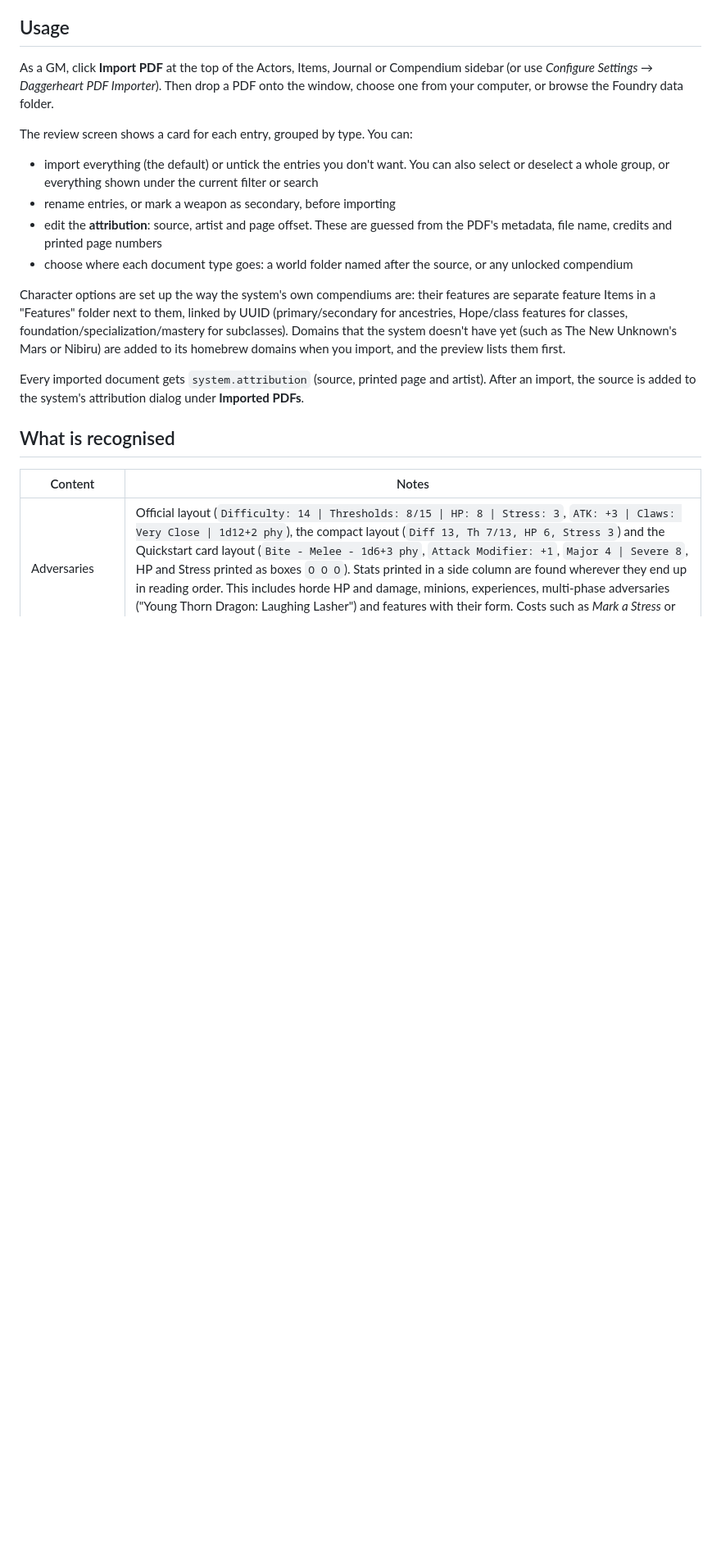
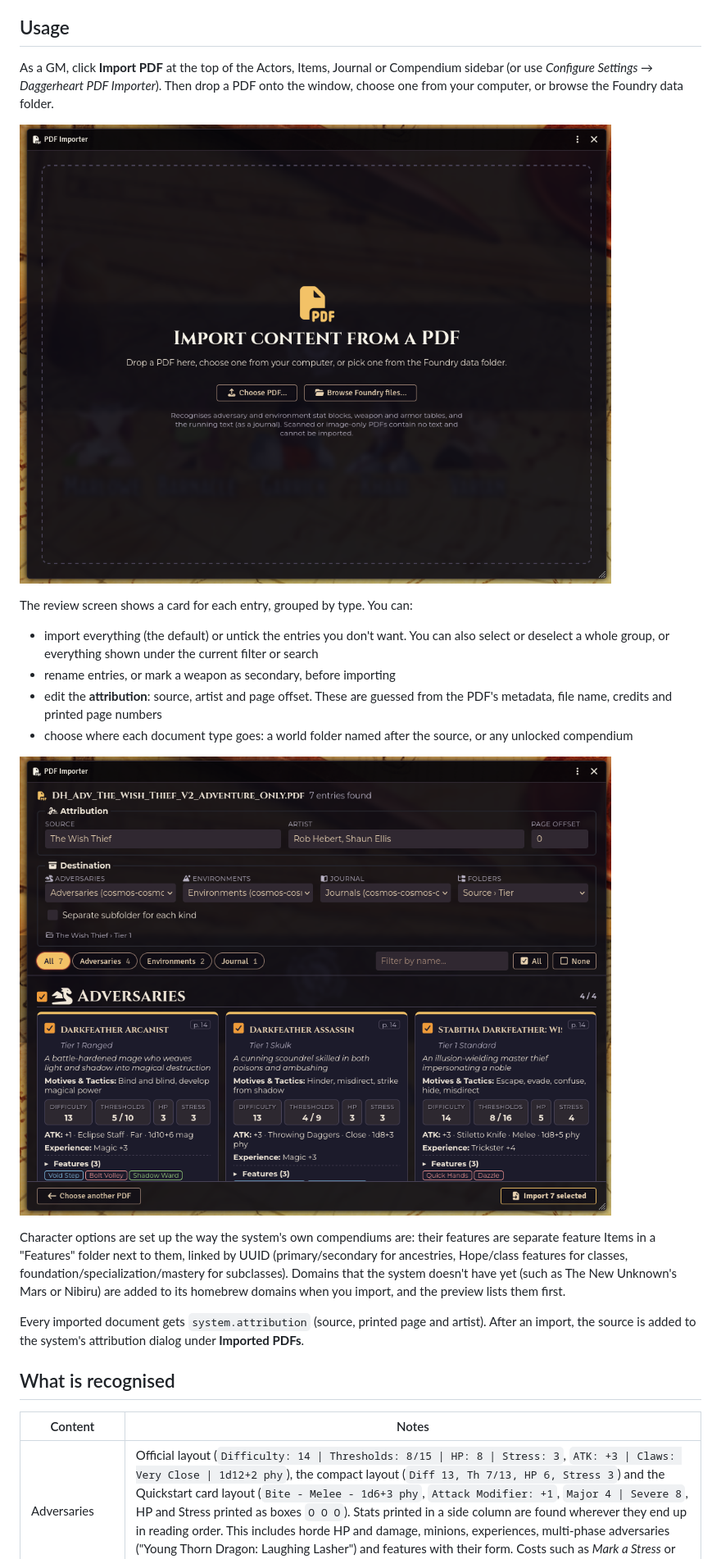
Before and after one commit to cptn-cosmo/dh-pdf-importer, a Markdown page: README.md, the part around the change. Shown at 82% size. Drawn GitHub-style; pictures changed too: docs/screenshots/import-dialog.png (added), docs/screenshots/review.png (added); blank space fills up the shorter version.

Commit message:
Add screenshots to README
Co-Authored-By: Claude Opus 5.5 <noreply@anthropic.com>

```diff
--- a/README.md
+++ b/README.md
@@ -16,12 +16,16 @@ Releases are listed on the [GitHub releases page](https://github.com/cptn-cosmo/
 
 As a GM, click **Import PDF** at the top of the Actors, Items, Journal or Compendium sidebar (or use *Configure Settings → Daggerheart PDF Importer*). Then drop a PDF onto the window, choose one from your computer, or browse the Foundry data folder.
 
+![The import window, waiting for a PDF](docs/screenshots/import-dialog.png)
+
 The review screen shows a card for each entry, grouped by type. You can:
 
 - import everything (the default) or untick the entries you don't want. You can also select or deselect a whole group, or everything shown under the current filter or search
 - rename entries, or mark a weapon as secondary, before importing
 - edit the **attribution**: source, artist and page offset. These are guessed from the PDF's metadata, file name, credits and printed page numbers
 - choose where each document type goes: a world folder named after the source, or any unlocked compendium
+
+![The review screen, showing adversaries found in a PDF](docs/screenshots/review.png)
 
 Character options are set up the way the system's own compendiums are: their features are separate feature Items in a "Features" folder next to them, linked by UUID (primary/secondary for ancestries, Hope/class features for classes, foundation/specialization/mastery for subclasses). Domains that the system doesn't have yet (such as The New Unknown's Mars or Nibiru) are added to its homebrew domains when you import, and the preview lists them first.
 
```
